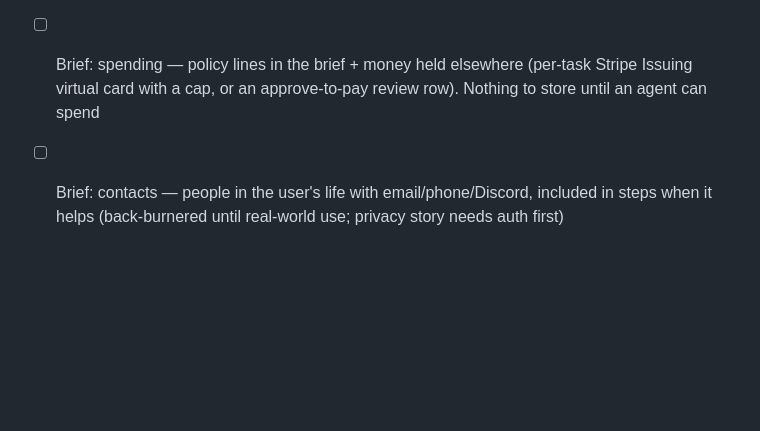
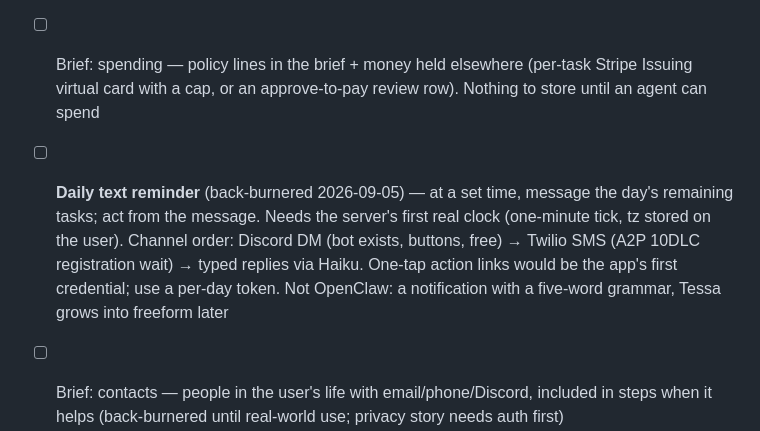
Before and after one commit to kevintraywick/movealong, a Markdown page: reference/roadmap.md, the part around the change. Rendered like a GitHub page; blank space fills up the shorter version.

Commit message:
docs: back-burner the daily text reminder (brainstorm recorded)
Co-Authored-By: Claude Fable 5.1 <noreply@anthropic.com>

```diff
--- a/reference/roadmap.md
+++ b/reference/roadmap.md
@@ -51,6 +51,7 @@
 - [ ] Task outputs beyond text — a recipe page (with a later rating), a trip map (drive to BNA, fly to NYC, back), images, video, reports, dashboards; decide how completion is recorded and where outputs live
 - [ ] The board as "Alfred": an ongoing loop whose goal is to get better at helping this person — a frequent flyer's board starts hunting fares and points; a cook's offers to keep the recipe book. The brief is the memory this writes to
 - [ ] Brief: spending — policy lines in the brief + money held elsewhere (per-task Stripe Issuing virtual card with a cap, or an approve-to-pay review row). Nothing to store until an agent can spend
+- [ ] **Daily text reminder** (back-burnered 2026-09-05) — at a set time, message the day's remaining tasks; act from the message. Needs the server's first real clock (one-minute tick, tz stored on the user). Channel order: Discord DM (bot exists, buttons, free) → Twilio SMS (A2P 10DLC registration wait) → typed replies via Haiku. One-tap action links would be the app's first credential; use a per-day token. Not OpenClaw: a notification with a five-word grammar, Tessa grows into freeform later
 - [ ] Brief: contacts — people in the user's life with email/phone/Discord, included in steps when it helps (back-burnered until real-world use; privacy story needs auth first)
 - [ ] Brief: tool/agent dispatch — OpenShot/Resolve/HyperVideo/Nano Banana keys become usable once the agent can drive tools, not just research
 - [ ] Authentication (currently URL-based access only)
```
